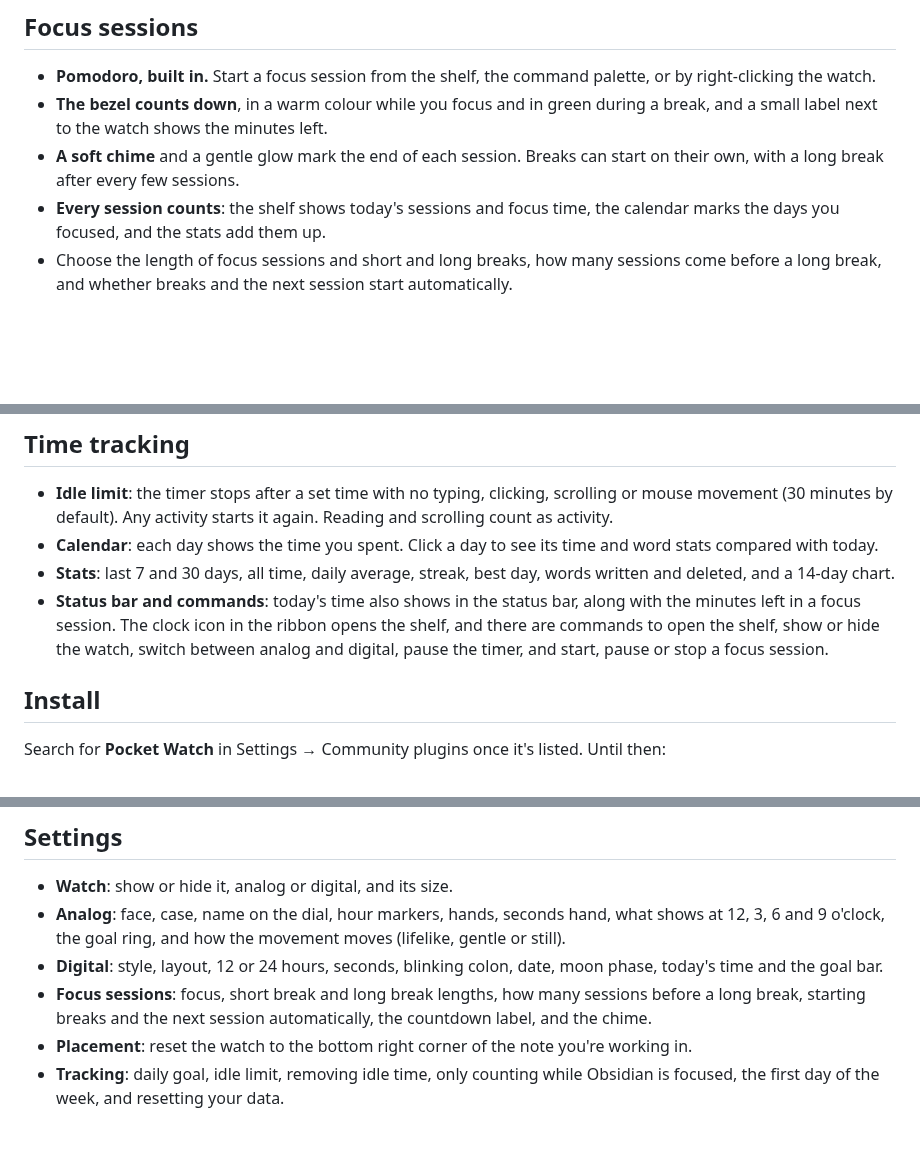
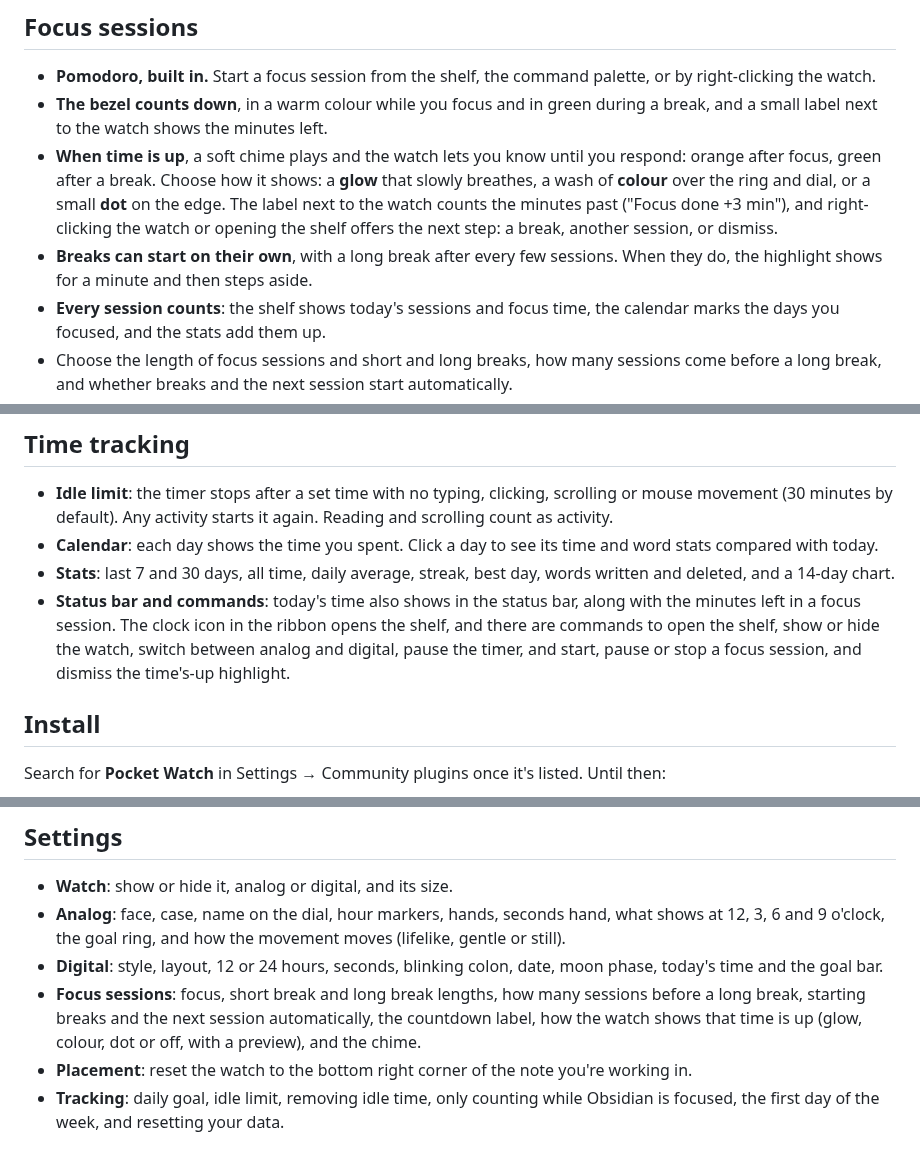
Before and after one commit to Nexziz/pocket-watch, a Markdown page: README.md, 3 parts joined by grey strips. Rendered like a GitHub page; blank space fills up the shorter version.

```diff
--- a/README.md
+++ b/README.md
@@ -17,7 +17,8 @@ A calm little timepiece that sits on top of your notes, and quietly keeps track
 
 - **Pomodoro, built in.** Start a focus session from the shelf, the command palette, or by right-clicking the watch.
 - **The bezel counts down**, in a warm colour while you focus and in green during a break, and a small label next to the watch shows the minutes left.
-- **A soft chime** and a gentle glow mark the end of each session. Breaks can start on their own, with a long break after every few sessions.
+- **When time is up**, a soft chime plays and the watch lets you know until you respond: orange after focus, green after a break. Choose how it shows: a **glow** that slowly breathes, a wash of **colour** over the ring and dial, or a small **dot** on the edge. The label next to the watch counts the minutes past ("Focus done +3 min"), and right-clicking the watch or opening the shelf offers the next step: a break, another session, or dismiss.
+- **Breaks can start on their own**, with a long break after every few sessions. When they do, the highlight shows for a minute and then steps aside.
 - **Every session counts**: the shelf shows today's sessions and focus time, the calendar marks the days you focused, and the stats add them up.
 - Choose the length of focus sessions and short and long breaks, how many sessions come before a long break, and whether breaks and the next session start automatically.
 
@@ -47,7 +52,7 @@ The open heart face shows a movement through a window in the dial: the balance w
 - **Idle limit**: the timer stops after a set time with no typing, clicking, scrolling or mouse movement (30 minutes by default). Any activity starts it again. Reading and scrolling count as activity.
 - **Calendar**: each day shows the time you spent. Click a day to see its time and word stats compared with today.
 - **Stats**: last 7 and 30 days, all time, daily average, streak, best day, words written and deleted, and a 14-day chart.
-- **Status bar and commands**: today's time also shows in the status bar, along with the minutes left in a focus session. The clock icon in the ribbon opens the shelf, and there are commands to open the shelf, show or hide the watch, switch between analog and digital, pause the timer, and start, pause or stop a focus session.
+- **Status bar and commands**: today's time also shows in the status bar, along with the minutes left in a focus session. The clock icon in the ribbon opens the shelf, and there are commands to open the shelf, show or hide the watch, switch between analog and digital, pause the timer, and start, pause or stop a focus session, and dismiss the time's-up highlight.
 
 ## Install
 
@@ -62,7 +67,7 @@ Search for **Pocket Watch** in Settings → Community plugins once it's listed.
 - **Watch**: show or hide it, analog or digital, and its size.
 - **Analog**: face, case, name on the dial, hour markers, hands, seconds hand, what shows at 12, 3, 6 and 9 o'clock, the goal ring, and how the movement moves (lifelike, gentle or still).
 - **Digital**: style, layout, 12 or 24 hours, seconds, blinking colon, date, moon phase, today's time and the goal bar.
-- **Focus sessions**: focus, short break and long break lengths, how many sessions before a long break, starting breaks and the next session automatically, the countdown label, and the chime.
+- **Focus sessions**: focus, short break and long break lengths, how many sessions before a long break, starting breaks and the next session automatically, the countdown label, how the watch shows that time is up (glow, colour, dot or off, with a preview), and the chime.
 - **Placement**: reset the watch to the bottom right corner of the note you're working in.
 - **Tracking**: daily goal, idle limit, removing idle time, only counting while Obsidian is focused, the first day of the week, and resetting your data.
 
```
Also changed, not shown: other parts of README.md (+4 -0 lines), images/times-up.gif (added), 5 other files.
